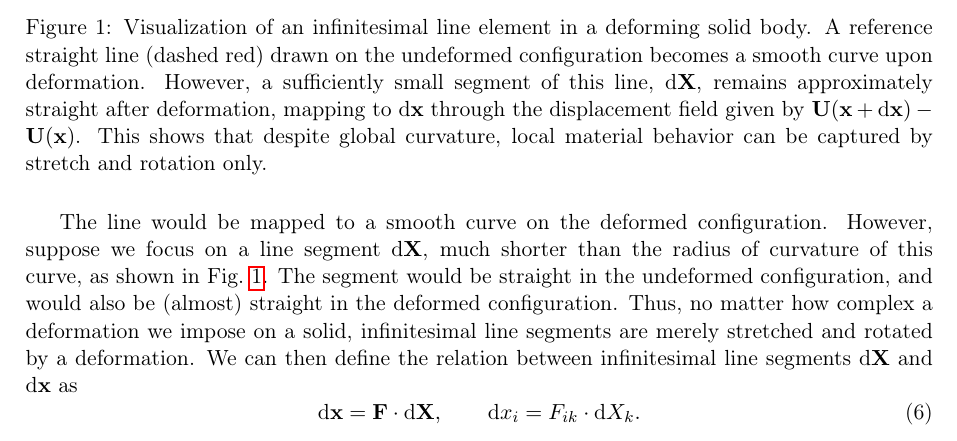
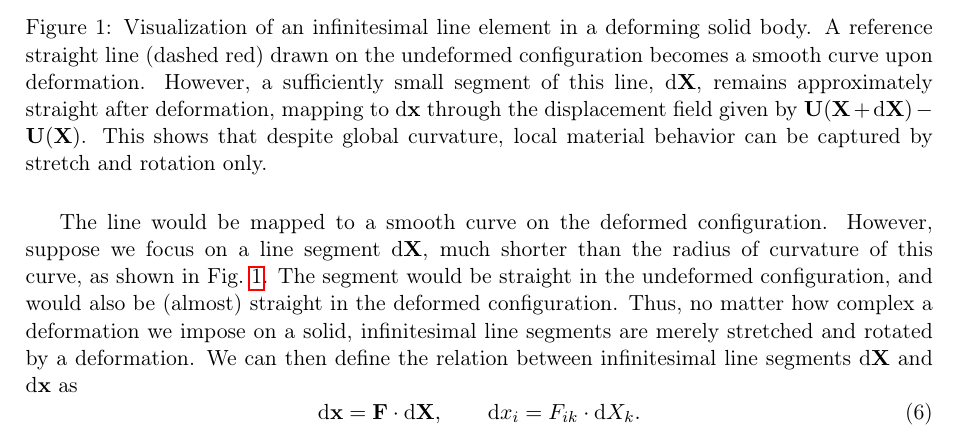
Before and after one commit to DiogoAmaro13/Cardiac-Statistical-Emulation, a LaTeX document (appendix/continuum_mechanics/cm.tex): part of page 2 of 7, cut so that both start at the same text. Compiled offline with pdfLaTeX.

Commit message:
displacement field

```diff
--- a/appendix/continuum_mechanics/cm.tex
+++ b/appendix/continuum_mechanics/cm.tex
@@ -61,7 +61,7 @@ The concepts of displacement field and deformation gradient are introduced to qu
 \begin{figure}[H]
 \centering
 \includegraphics[width=0.75\textwidth]{images/dx.pdf}
-\caption{Visualization of an infinitesimal line element in a deforming solid body. A reference straight line (dashed red) drawn on the undeformed configuration becomes a smooth curve upon deformation. However, a sufficiently small segment of this line, $\text{d}\mathbf{X}$, remains approximately straight after deformation, mapping to $\text{d}\mathbf{x}$ through the displacement field given by $\mathbf{U}(\mathbf{x}+\text{d}\mathbf{x})-\mathbf{U}(\mathbf{x})$. This shows that despite global curvature, local material behavior can be captured by stretch and rotation only.}
+\caption{Visualization of an infinitesimal line element in a deforming solid body. A reference straight line (dashed red) drawn on the undeformed configuration becomes a smooth curve upon deformation. However, a sufficiently small segment of this line, $\text{d}\mathbf{X}$, remains approximately straight after deformation, mapping to $\text{d}\mathbf{x}$ through the displacement field given by $\mathbf{U}(\mathbf{X}+\text{d}\mathbf{X})-\mathbf{U}(\mathbf{X})$. This shows that despite global curvature, local material behavior can be captured by stretch and rotation only.}
 \label{fig:dx}
 \end{figure}
 The line would be mapped to a smooth curve on the deformed configuration. However, suppose we focus on a line segment $\text{d}\mathbf{X}$, much shorter than the radius of curvature of this curve, as shown in Fig.~\ref{fig:dx}.  The segment would be straight in the undeformed configuration, and would also be (almost) straight in the deformed configuration.  Thus, no matter how complex a deformation we impose on a solid, infinitesimal line segments are merely stretched and rotated by a deformation. We can then define the relation between infinitesimal line segments $\text{d}\mathbf{X}$ and $\text{d}\mathbf{x}$ as
```
Also changed, not shown: appendix/continuum_mechanics/cm.pdf.
